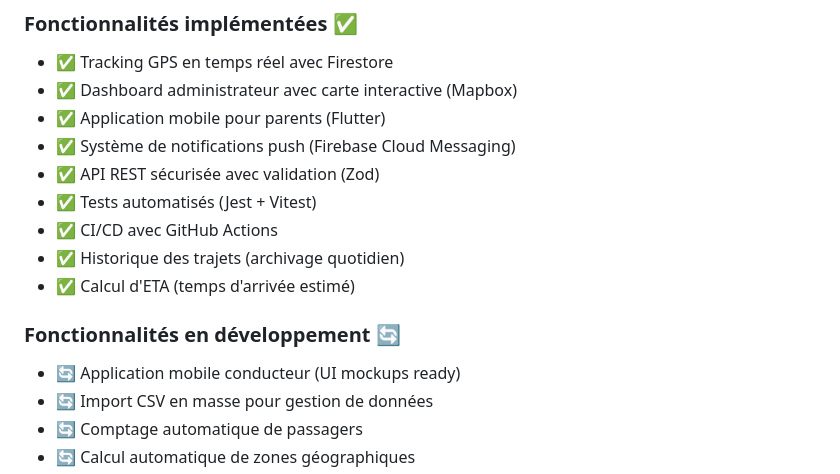
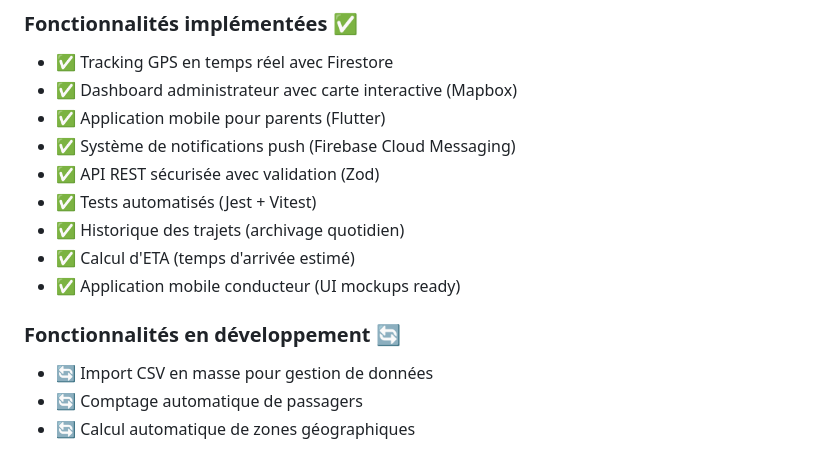
Before and after one commit to Flinguee75/PROJET_BUS100, a Markdown page: README.md, the part around the change. Drawn GitHub-style.

Commit message:
Update README with new driver app feature

```diff
--- a/README.md
+++ b/README.md
@@ -235,12 +235,12 @@ Les émulateurs incluent : Functions, Firestore, Authentication
 - ✅ Système de notifications push (Firebase Cloud Messaging)
 - ✅ API REST sécurisée avec validation (Zod)
 - ✅ Tests automatisés (Jest + Vitest)
-- ✅ CI/CD avec GitHub Actions
 - ✅ Historique des trajets (archivage quotidien)
 - ✅ Calcul d'ETA (temps d'arrivée estimé)
+- ✅ Application mobile conducteur (UI mockups ready)
+
 
 ### Fonctionnalités en développement 🔄
-- 🔄 Application mobile conducteur (UI mockups ready)
 - 🔄 Import CSV en masse pour gestion de données
 - 🔄 Comptage automatique de passagers
 - 🔄 Calcul automatique de zones géographiques
```
